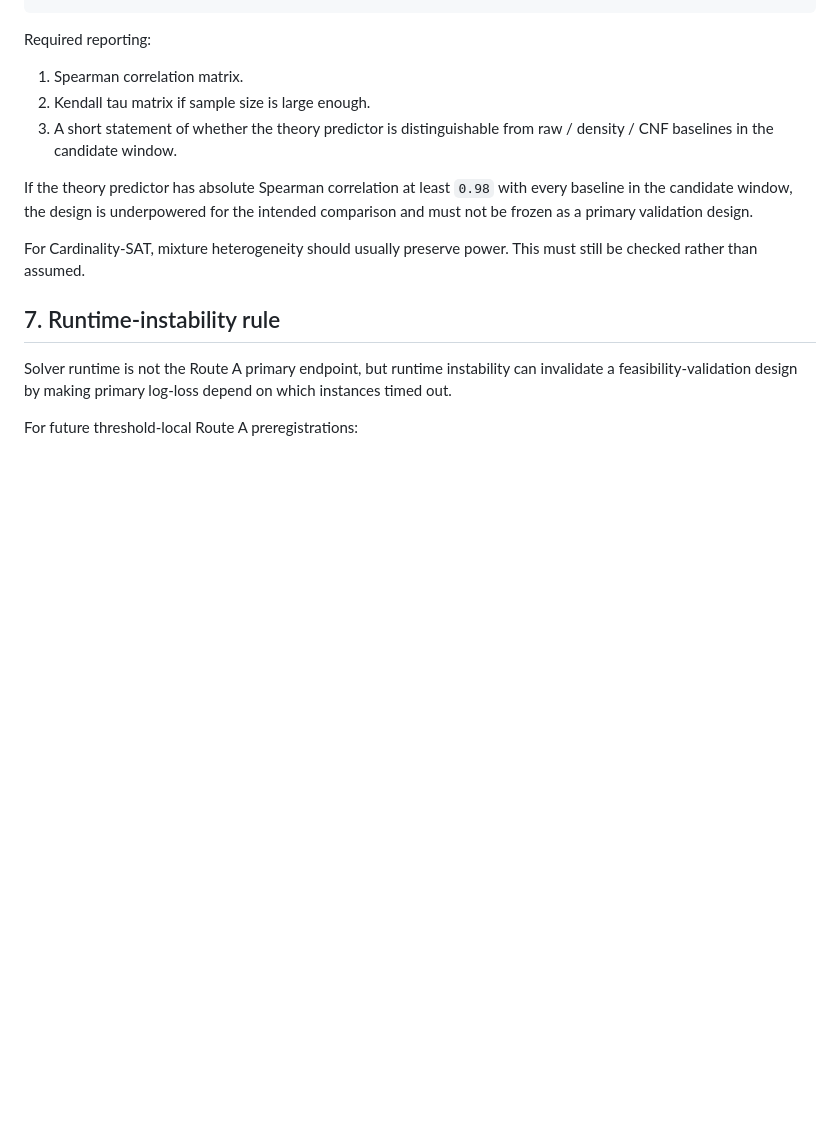
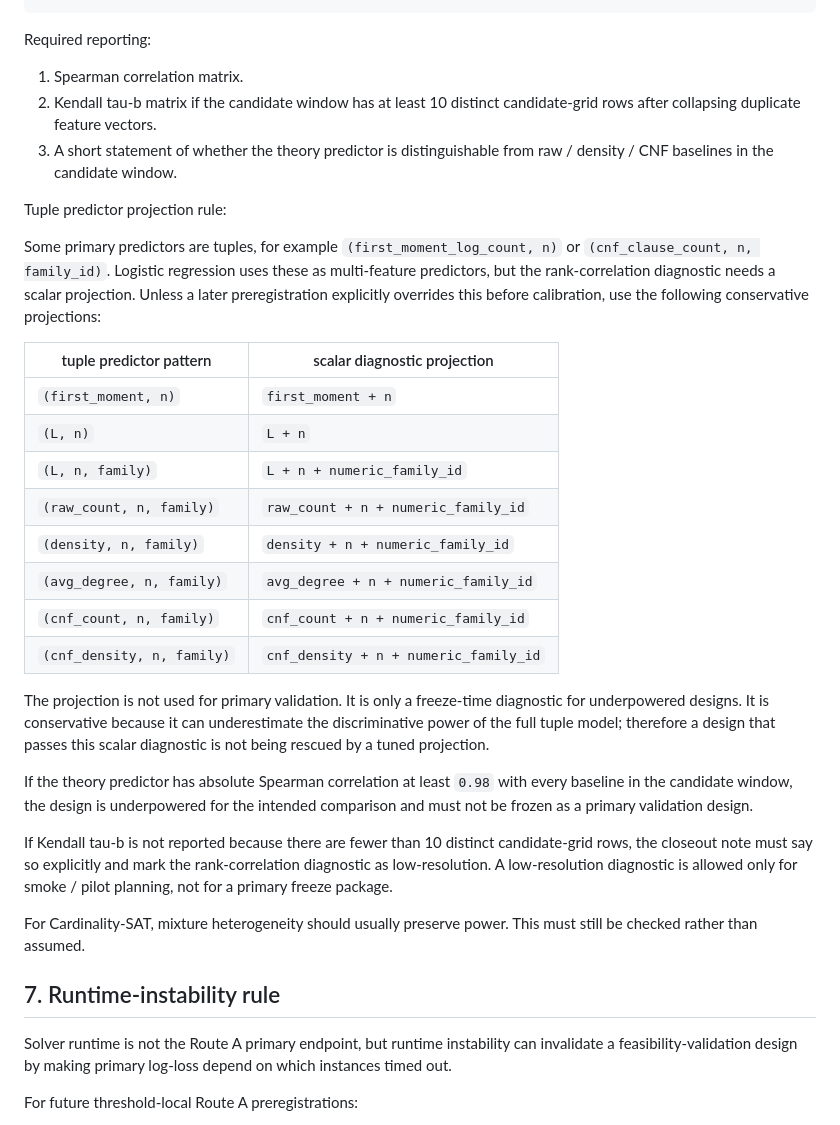
Before and after one commit to karesansui-u/delta-survival-papers, a Markdown page: analysis/protocols/threshold_local_route_a_v1.md, the part around the change. GitHub-like rendering; blank space fills up the shorter version.

Commit message:
Harden Route A threshold-local power diagnostics

```diff
--- a/analysis/protocols/threshold_local_route_a_v1.md
+++ b/analysis/protocols/threshold_local_route_a_v1.md
@@ -142,13 +142,44 @@ predictors:
 Required reporting:
 
 1. Spearman correlation matrix.
-2. Kendall tau matrix if sample size is large enough.
+2. Kendall tau-b matrix if the candidate window has at least 10 distinct
+   candidate-grid rows after collapsing duplicate feature vectors.
 3. A short statement of whether the theory predictor is distinguishable from
    raw / density / CNF baselines in the candidate window.
+
+Tuple predictor projection rule:
+
+Some primary predictors are tuples, for example `(first_moment_log_count, n)`
+or `(cnf_clause_count, n, family_id)`. Logistic regression uses these as
+multi-feature predictors, but the rank-correlation diagnostic needs a scalar
+projection. Unless a later preregistration explicitly overrides this before
+calibration, use the following conservative projections:
+
+| tuple predictor pattern | scalar diagnostic projection |
+|---|---|
+| `(first_moment, n)` | `first_moment + n` |
+| `(L, n)` | `L + n` |
+| `(L, n, family)` | `L + n + numeric_family_id` |
+| `(raw_count, n, family)` | `raw_count + n + numeric_family_id` |
+| `(density, n, family)` | `density + n + numeric_family_id` |
+| `(avg_degree, n, family)` | `avg_degree + n + numeric_family_id` |
+| `(cnf_count, n, family)` | `cnf_count + n + numeric_family_id` |
+| `(cnf_density, n, family)` | `cnf_density + n + numeric_family_id` |
+
+The projection is not used for primary validation. It is only a freeze-time
+diagnostic for underpowered designs. It is conservative because it can
+underestimate the discriminative power of the full tuple model; therefore a
+design that passes this scalar diagnostic is not being rescued by a tuned
+projection.
 
 If the theory predictor has absolute Spearman correlation at least `0.98` with
 every baseline in the candidate window, the design is underpowered for the
 intended comparison and must not be frozen as a primary validation design.
+
+If Kendall tau-b is not reported because there are fewer than 10 distinct
+candidate-grid rows, the closeout note must say so explicitly and mark the
+rank-correlation diagnostic as low-resolution. A low-resolution diagnostic is
+allowed only for smoke / pilot planning, not for a primary freeze package.
 
 For Cardinality-SAT, mixture heterogeneity should usually preserve power. This
 must still be checked rather than assumed.
```
